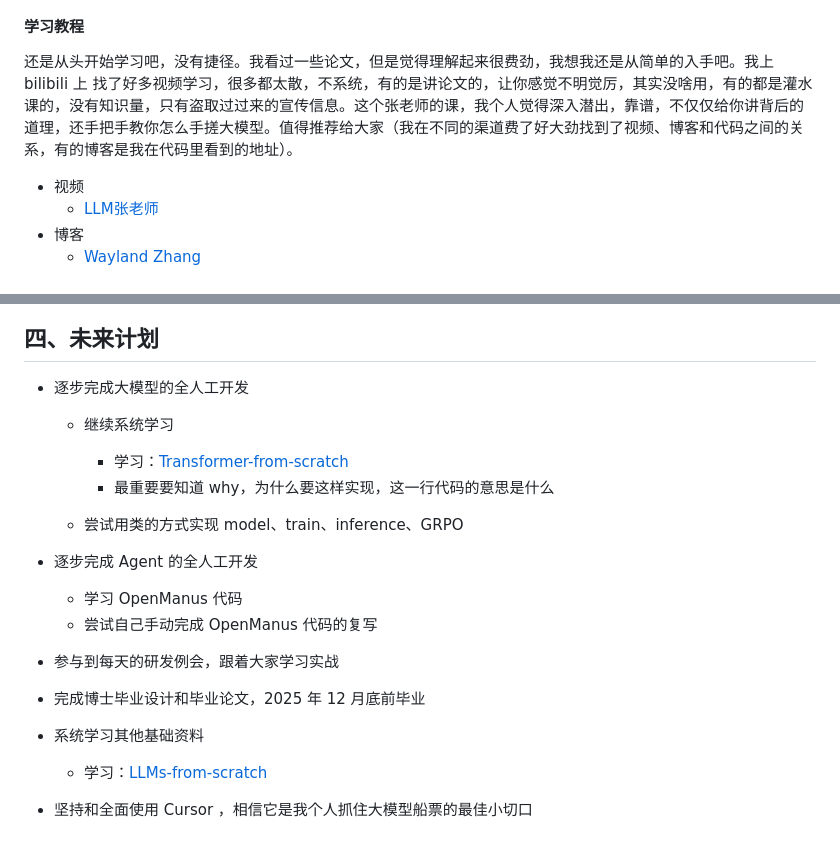
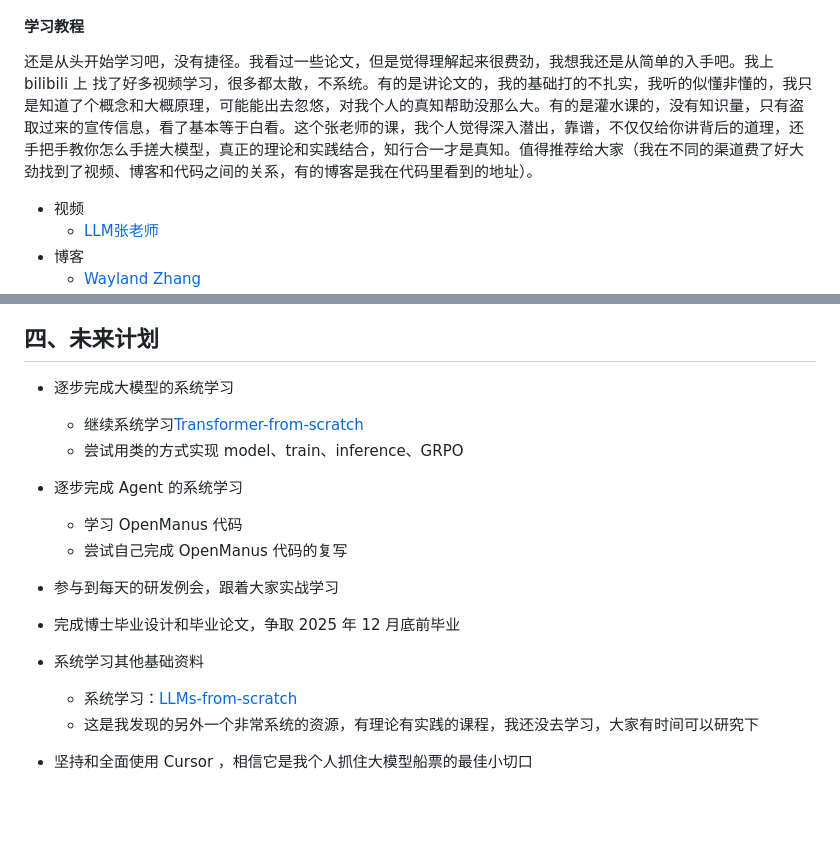
Before and after one commit to jiangpingT/Scratch, a Markdown page: LLM-learning/from-zero.md, 2 parts joined by grey strips. Drawn GitHub-style; blank space fills up the shorter version.

Commit message:
edit file from-zero

```diff
--- a/LLM-learning/from-zero.md
+++ b/LLM-learning/from-zero.md
@@ -10,7 +10,7 @@
 ![图片文字识别工具.png](./images/media/image23.png)
 
 #### 学习教程
-还是从头开始学习吧，没有捷径。我看过一些论文，但是觉得理解起来很费劲，我想我还是从简单的入手吧。我上 bilibili 上 找了好多视频学习，很多都太散，不系统，有的是讲论文的，让你感觉不明觉厉，其实没啥用，有的都是灌水课的，没有知识量，只有盗取过过来的宣传信息。这个张老师的课，我个人觉得深入潜出，靠谱，不仅仅给你讲背后的道理，还手把手教你怎么手搓大模型。值得推荐给大家（我在不同的渠道费了好大劲找到了视频、博客和代码之间的关系，有的博客是我在代码里看到的地址）。
+还是从头开始学习吧，没有捷径。我看过一些论文，但是觉得理解起来很费劲，我想我还是从简单的入手吧。我上 bilibili 上 找了好多视频学习，很多都太散，不系统。有的是讲论文的，我的基础打的不扎实，我听的似懂非懂的，我只是知道了个概念和大概原理，可能能出去忽悠，对我个人的真知帮助没那么大。有的是灌水课的，没有知识量，只有盗取过来的宣传信息，看了基本等于白看。这个张老师的课，我个人觉得深入潜出，靠谱，不仅仅给你讲背后的道理，还手把手教你怎么手搓大模型，真正的理论和实践结合，知行合一才是真知。值得推荐给大家（我在不同的渠道费了好大劲找到了视频、博客和代码之间的关系，有的博客是我在代码里看到的地址）。
 * 视频
     * [LLM张老师](https://www.bilibili.com/video/BV1JBPkeQEj9/?spm_id_from=333.999.0.0&vd_source=2c0f76983c4f568a4018e92a42a85e94)
 * 博客
@@ -480,24 +480,22 @@ tokens 或遇到结束标记。
 
 ## 四、未来计划
 
-* 逐步完成大模型的全人工开发
-    * 继续系统学习
-        * 学习：[Transformer-from-scratch](http://github.com/waylandzhang/Transformer-from-scratch)
-        * 最重要要知道 why，为什么要这样实现，这一行代码的意思是什么
-
+* 逐步完成大模型的系统学习
+    * 继续系统学习[Transformer-from-scratch](http://github.com/waylandzhang/Transformer-from-scratch)
     * 尝试用类的方式实现 model、train、inference、GRPO
 
-* 逐步完成 Agent 的全人工开发
+* 逐步完成 Agent 的系统学习
 
     * 学习 OpenManus 代码
-    * 尝试自己手动完成 OpenManus 代码的复写
+    * 尝试自己完成 OpenManus 代码的复写
 
-* 参与到每天的研发例会，跟着大家学习实战
+* 参与到每天的研发例会，跟着大家实战学习
 
-* 完成博士毕业设计和毕业论文，2025 年 12 月底前毕业
+* 完成博士毕业设计和毕业论文，争取 2025 年 12 月底前毕业
 
 * 系统学习其他基础资料
 
-    * 学习：[LLMs-from-scratch](https://github.com/rasbt/LLMs-from-scratch)
+    * 系统学习：[LLMs-from-scratch](https://github.com/rasbt/LLMs-from-scratch)
+    * 这是我发现的另外一个非常系统的资源，有理论有实践的课程，我还没去学习，大家有时间可以研究下
 
 * 坚持和全面使用 Cursor ，相信它是我个人抓住大模型船票的最佳小切口
```
